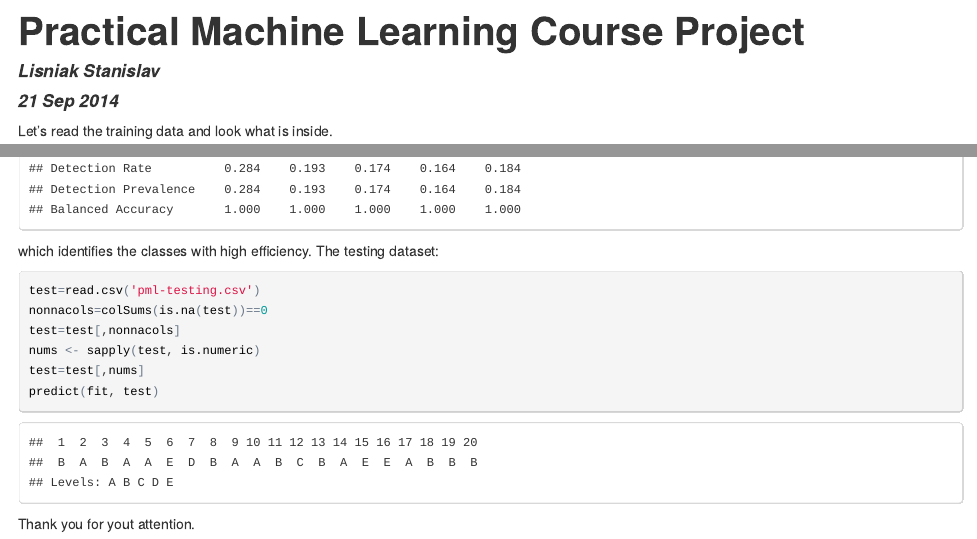
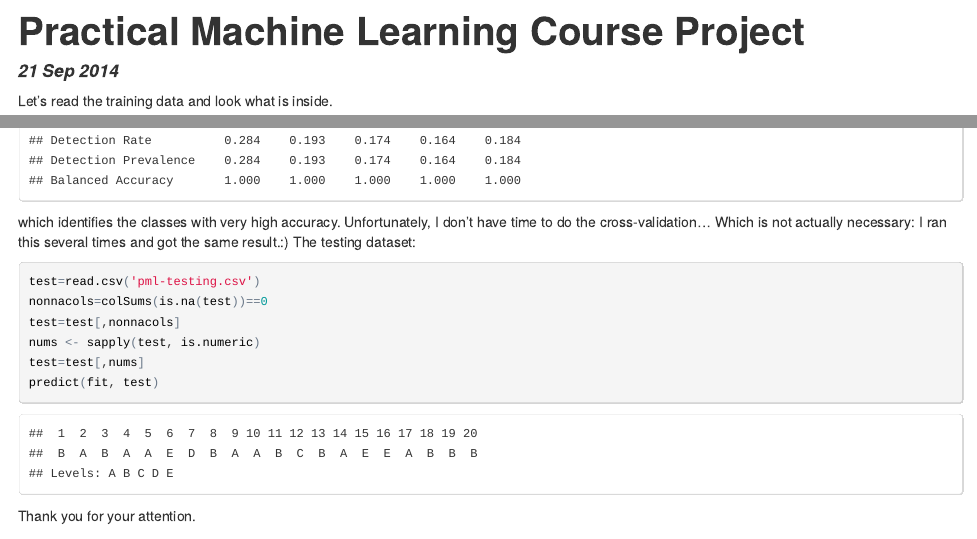
Before and after one commit to istaslis/PracticalMLCourseProject, an R Markdown document (index.Rmd): the page in a window 1100 px wide, from its top, and a second part further down, joined at a grey line. The pictures show the output file index.html that the author committed with the source, opened offline.

Commit message:
Result updated decoration

````diff
--- a/index.Rmd
+++ b/index.Rmd
@@ -1,13 +1,12 @@
 ---
 title: "Practical Machine Learning Course Project"
-author: "Lisniak Stanislav"
 date: "21 Sep 2014"
 output: html_document
 ---
 
 Let's read the training data and look what is inside.
 
-```{r}
+```{r,results='hide'}
 library(caret)
 train=read.csv('pml-training.csv')
 summary(train$classe)
@@ -53,7 +58,7 @@ importance(fit) # importance of each predictor
 confusionMatrix(testing$classe, predict(fit, testing))
 ```
 
-which identifies the classes with high efficiency. The testing dataset:
+which identifies the classes with very high accuracy. Unfortunately, I don't have time to do the cross-validation... Which is not actually necessary: I ran this several times and got the same result.:) The testing dataset:
 
 ```{r}
 test=read.csv('pml-testing.csv')
@@ -64,4 +69,4 @@ test=test[,nums]
 predict(fit, test)
 ```
 
-Thank you for yout attention.
+Thank you for your attention.
````
Also changed, not shown: index.html, index.Rmd (6 more changed lines).
